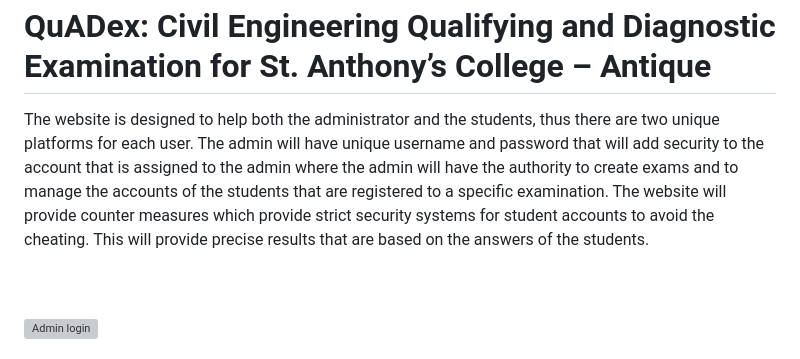
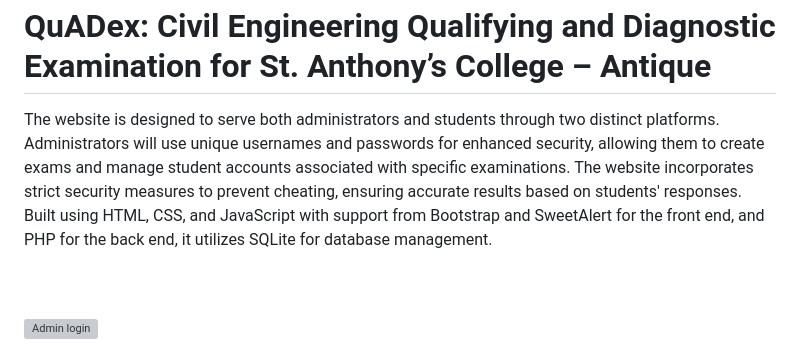
Before and after one commit to sho-web-fullstack/QuADEx-Capstone-, a Markdown page: README.md, the part around the change. Rendered like a GitHub page; grey boxes are pictures that could not be loaded.

```diff
--- a/README.md
+++ b/README.md
@@ -1,6 +1,6 @@
 <h1> QuADex: Civil Engineering Qualifying and Diagnostic Examination for St. Anthony’s College – Antique </h1>
 
-<p> The website is designed to help both the administrator and the students, thus there are two unique platforms for each user. The admin will have unique username and password that will add security to the account that is assigned to the admin where the admin will have the authority to create exams and to manage the accounts of the students that are registered to a specific examination. The website will provide counter measures which provide strict security systems for student accounts to avoid the cheating. This will provide precise results that are based on the answers of the students.</p>
+<p> The website is designed to serve both administrators and students through two distinct platforms. Administrators will use unique usernames and passwords for enhanced security, allowing them to create exams and manage student accounts associated with specific examinations. The website incorporates strict security measures to prevent cheating, ensuring accurate results based on students' responses. Built using HTML, CSS, and JavaScript with support from Bootstrap and SweetAlert for the front end, and PHP for the back end, it utilizes SQLite for database management.</p>
 <br>
 <br>
 
```
